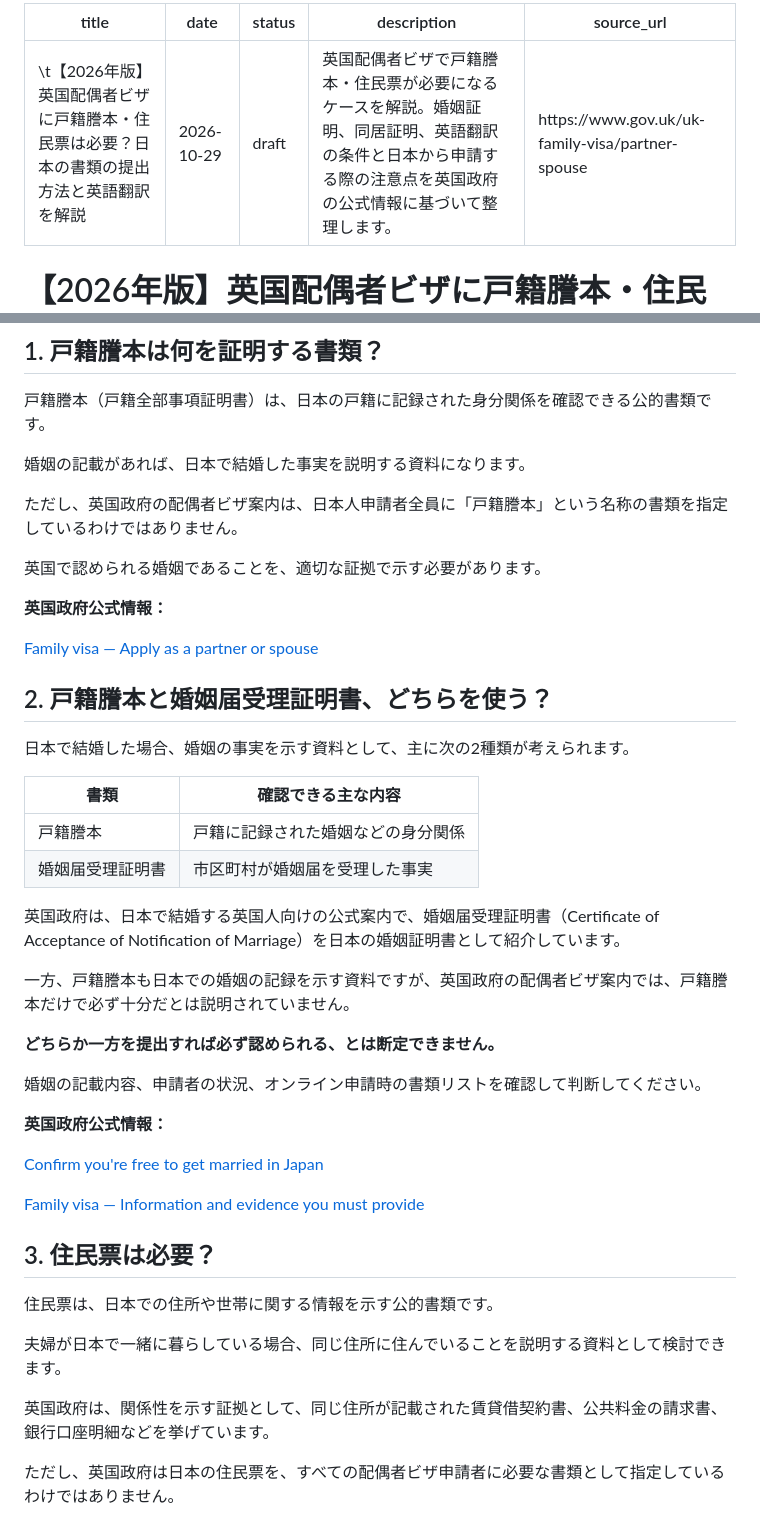
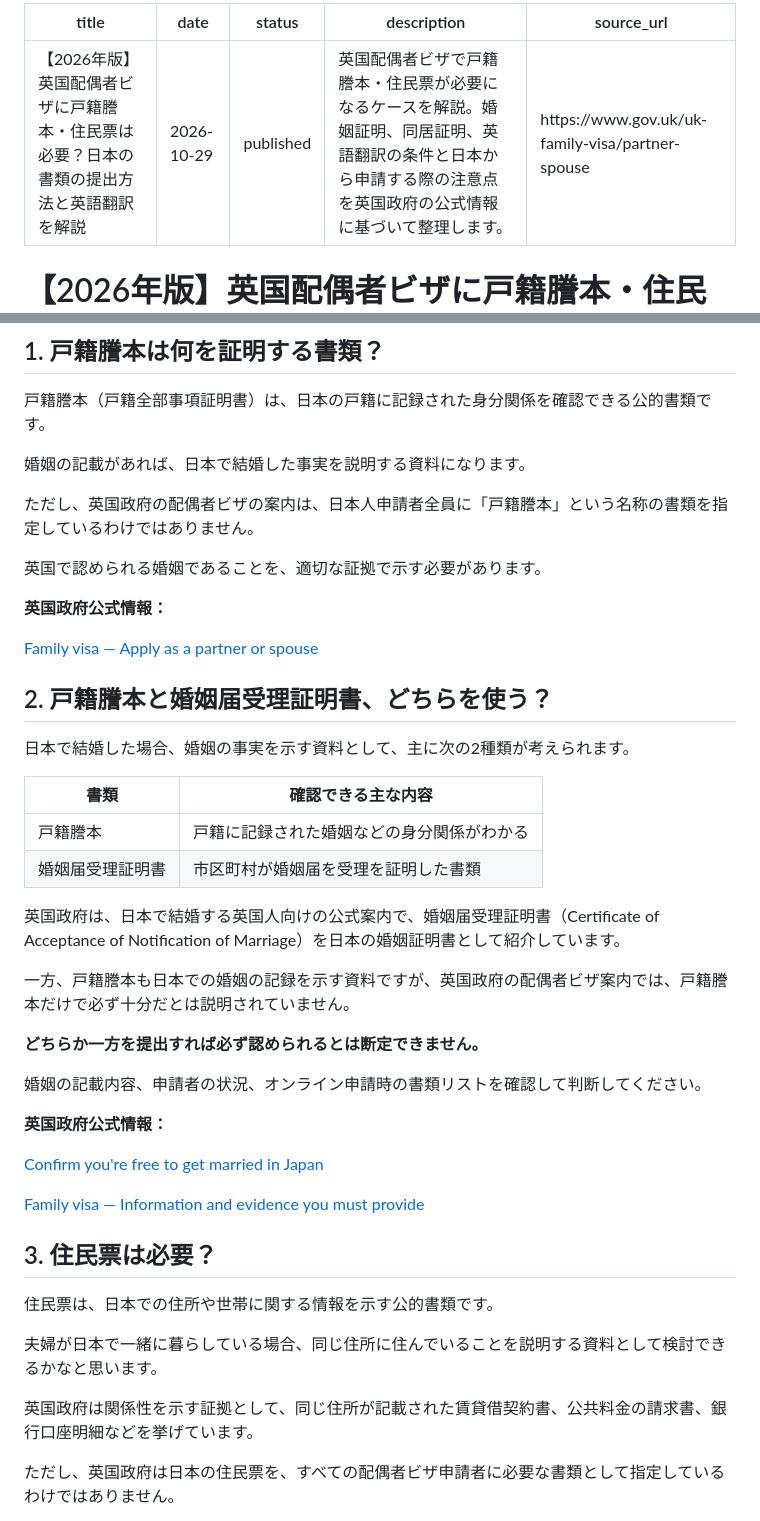
Before and after one commit to shinjisetoyama0820-byte/ukvisafolio, a Markdown page: content/articles/2026-2.md, 2 parts joined by grey strips. Drawn GitHub-style.

Commit message:
Update content/articles/2026-2.md (via Pages CMS)

```diff
--- a/content/articles/2026-2.md
+++ b/content/articles/2026-2.md
@@ -1,7 +1,7 @@
 ---
-title: "\t【2026年版】英国配偶者ビザに戸籍謄本・住民票は必要？日本の書類の提出方法と英語翻訳を解説"
+title: 【2026年版】英国配偶者ビザに戸籍謄本・住民票は必要？日本の書類の提出方法と英語翻訳を解説
 date: 2026-10-29
-status: draft
+status: published
 description: 英国配偶者ビザで戸籍謄本・住民票が必要になるケースを解説。婚姻証明、同居証明、英語翻訳の条件と日本から申請する際の注意点を英国政府の公式情報に基づいて整理します。
 source_url: https://www.gov.uk/uk-family-visa/partner-spouse
 ---
@@ -29,7 +29,7 @@ source_url: https://www.gov.uk/uk-family-visa/partner-spouse
 
 婚姻の記載があれば、日本で結婚した事実を説明する資料になります。
 
-ただし、英国政府の配偶者ビザ案内は、日本人申請者全員に「戸籍謄本」という名称の書類を指定しているわけではありません。
+ただし、英国政府の配偶者ビザの案内は、日本人申請者全員に「戸籍謄本」という名称の書類を指定しているわけではありません。
 
 英国で認められる婚姻であることを、適切な証拠で示す必要があります。
 
@@ -43,16 +43,16 @@ source_url: https://www.gov.uk/uk-family-visa/partner-spouse
 
 
 | 書類 | 確認できる主な内容 |
-| -------- | ----------------- |
-| 戸籍謄本 | 戸籍に記録された婚姻などの身分関係 |
-| 婚姻届受理証明書 | 市区町村が婚姻届を受理した事実 |
+| -------- | --------------------- |
+| 戸籍謄本 | 戸籍に記録された婚姻などの身分関係がわかる |
+| 婚姻届受理証明書 | 市区町村が婚姻届を受理を証明した書類 |
 
 
 英国政府は、日本で結婚する英国人向けの公式案内で、婚姻届受理証明書（Certificate of Acceptance of Notification of Marriage）を日本の婚姻証明書として紹介しています。
 
 一方、戸籍謄本も日本での婚姻の記録を示す資料ですが、英国政府の配偶者ビザ案内では、戸籍謄本だけで必ず十分だとは説明されていません。
 
-**どちらか一方を提出すれば必ず認められる、とは断定できません。**
+**どちらか一方を提出すれば必ず認められるとは断定できません。**
 
 婚姻の記載内容、申請者の状況、オンライン申請時の書類リストを確認して判断してください。
 
@@ -66,9 +66,9 @@ source_url: https://www.gov.uk/uk-family-visa/partner-spouse
 
 住民票は、日本での住所や世帯に関する情報を示す公的書類です。
 
-夫婦が日本で一緒に暮らしている場合、同じ住所に住んでいることを説明する資料として検討できます。
+夫婦が日本で一緒に暮らしている場合、同じ住所に住んでいることを説明する資料として検討できるかなと思います。
 
-英国政府は、関係性を示す証拠として、同じ住所が記載された賃貸借契約書、公共料金の請求書、銀行口座明細などを挙げています。
+英国政府は関係性を示す証拠として、同じ住所が記載された賃貸借契約書、公共料金の請求書、銀行口座明細などを挙げています。
 
 ただし、英国政府は日本の住民票を、すべての配偶者ビザ申請者に必要な書類として指定しているわけではありません。
 
```
